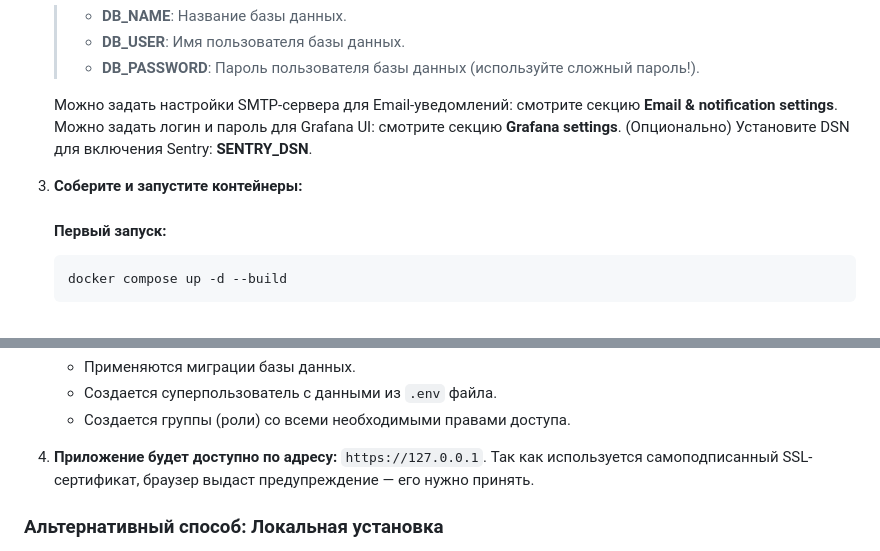
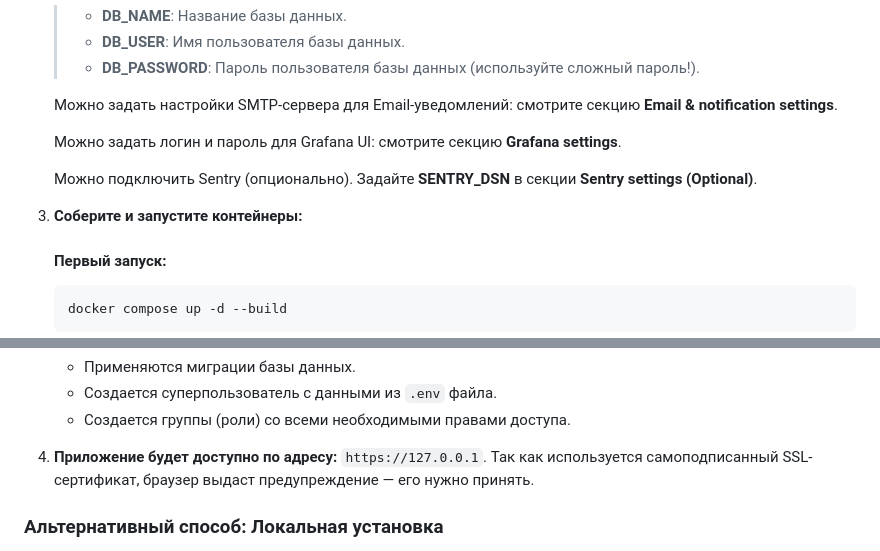
Before and after one commit to Nicksok2413/CRM, a Markdown page: README.md, 2 parts joined by grey strips. GitHub-like rendering.

````diff
--- a/README.md
+++ b/README.md
@@ -103,10 +103,12 @@
       > - **DB_PASSWORD**: Пароль пользователя базы данных (используйте сложный пароль!).
 
     Можно задать настройки SMTP-сервера для Email-уведомлений: смотрите секцию **Email & notification settings**.
+
     Можно задать логин и пароль для Grafana UI: смотрите секцию **Grafana settings**.
-    (Опционально) Установите DSN для включения Sentry: **SENTRY_DSN**.
 
-3.  **Соберите и запустите контейнеры:**
+    Можно подключить Sentry (опционально). Задайте **SENTRY_DSN** в секции **Sentry settings (Optional)**.
+
+4.  **Соберите и запустите контейнеры:**
     #### **Первый запуск:**
     ```bash
     docker compose up -d --build
@@ -125,7 +127,7 @@
      - Создается суперпользователь с данными из `.env` файла.
      - Создается группы (роли) со всеми необходимыми правами доступа.
 
-4.  **Приложение будет доступно по адресу:** `https://127.0.0.1`.
+5.  **Приложение будет доступно по адресу:** `https://127.0.0.1`.
     Так как используется самоподписанный SSL-сертификат, браузер выдаст предупреждение — его нужно принять.
 
 ### Альтернативный способ: Локальная установка
````
